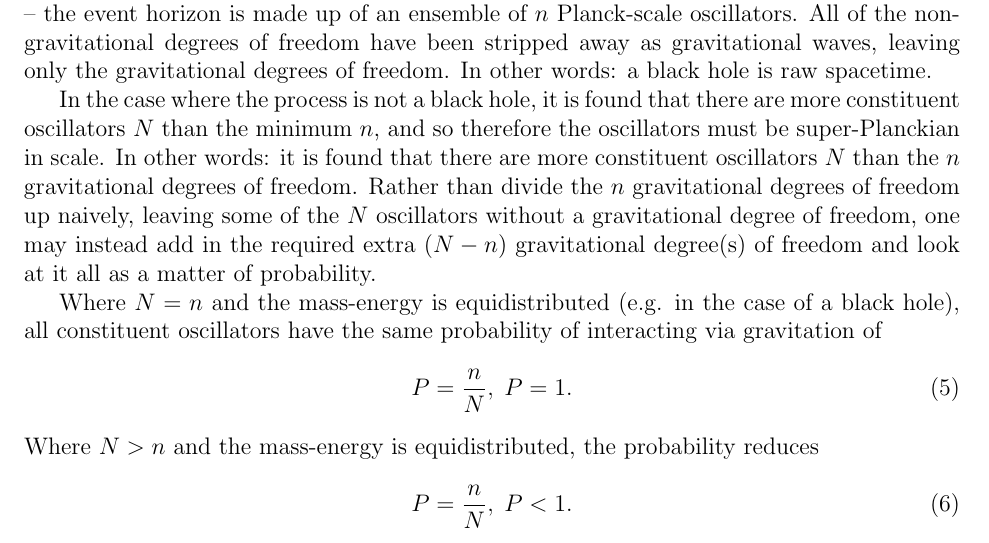
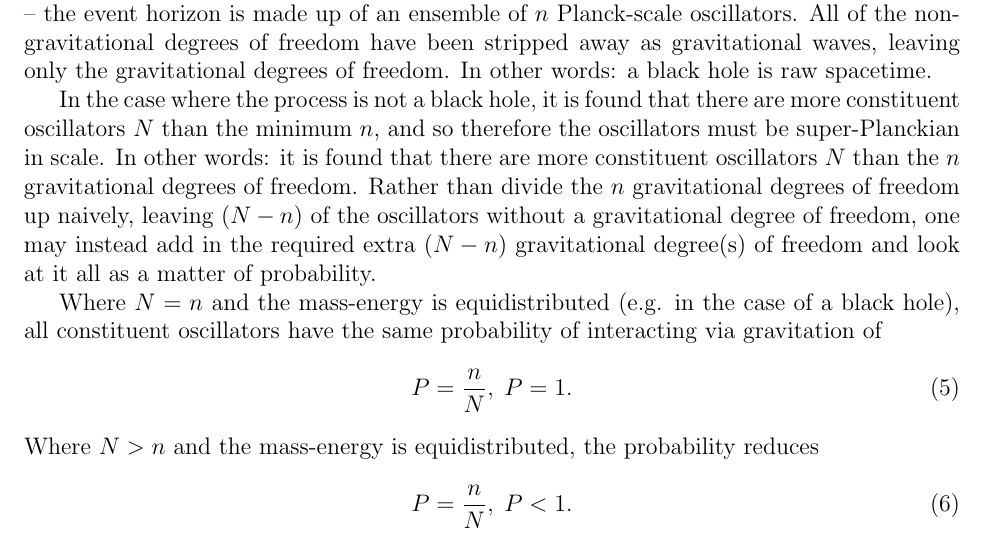
Before and after one commit to sjhalayka/papers, a LaTeX paper (anisotropic gravitation/bezier_escape.tex): part of page 2 of 5, cut so that both start at the same text. Compiled offline with pdfLaTeX.

Commit message:
Add files via upload

```diff
--- a/anisotropic gravitation/bezier_escape.tex
+++ b/anisotropic gravitation/bezier_escape.tex
@@ -96,7 +96,7 @@ In other words: a black hole is raw spacetime.
 
 In the case where the process is not a black hole, it is found that there are more constituent oscillators $N$ than the minimum $n$, and so therefore the oscillators must be super-Planckian in scale.
 In other words: it is found that there are more constituent oscillators $N$ than the $n$ gravitational degrees of freedom.
-Rather than divide the $n$ gravitational degrees of freedom up naively, leaving some of the $N$ oscillators without a gravitational degree of freedom, one may instead add in the required extra  $(N - n)$ gravitational degree(s) of freedom and look at it all as a matter of probability.
+Rather than divide the $n$ gravitational degrees of freedom up naively, leaving $(N - n)$ of the oscillators without a gravitational degree of freedom, one may instead add in the required extra  $(N - n)$ gravitational degree(s) of freedom and look at it all as a matter of probability.
 
 Where $N = n$ and the mass-energy is equidistributed (e.g. in the case of a black hole), all constituent oscillators have the same probability of interacting via gravitation of
 \begin{equation}
```
Also changed, not shown: anisotropic gravitation/bezier_escape.pdf, 1 other file.
